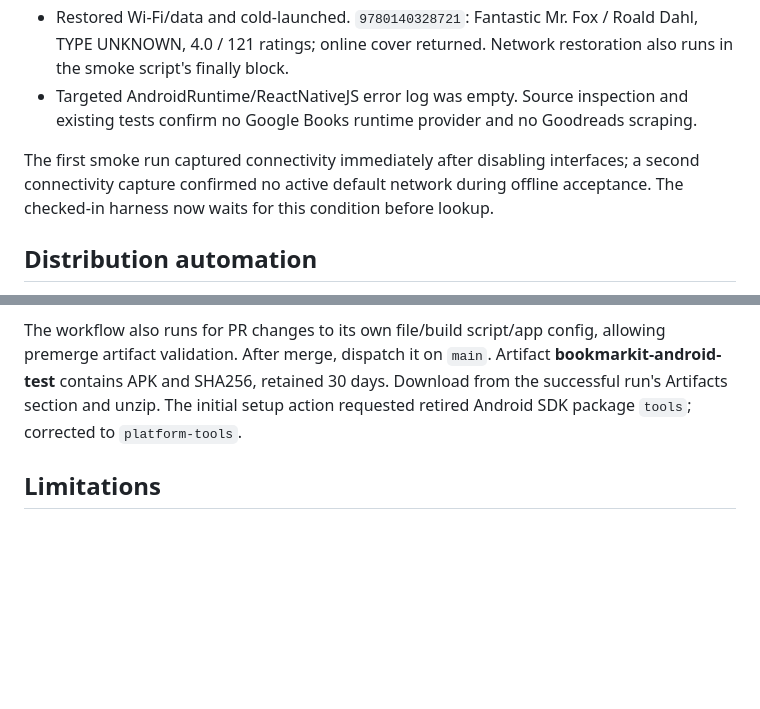
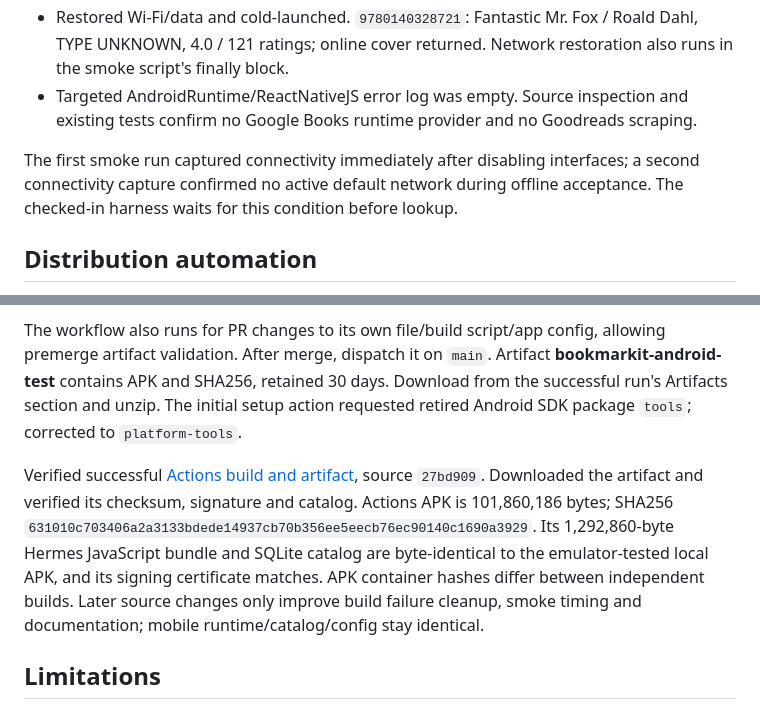
Before and after one commit to Juvialski/Bookmarkit, a Markdown page: ANDROID-APK-VALIDATION.md, 2 parts joined by grey strips. Rendered like a GitHub page; blank space fills up the shorter version.

Commit message:
Record verified Actions APK artifact and content comparison

```diff
--- a/ANDROID-APK-VALIDATION.md
+++ b/ANDROID-APK-VALIDATION.md
@@ -33,7 +33,7 @@ Pixel_9_Pro emulator, Android 17/API 37, x86_64, 1280×2856. `python scripts/and
 - Restored Wi-Fi/data and cold-launched. `9780140328721`: Fantastic Mr. Fox / Roald Dahl, TYPE UNKNOWN, 4.0 / 121 ratings; online cover returned. Network restoration also runs in the smoke script's finally block.
 - Targeted AndroidRuntime/ReactNativeJS error log was empty. Source inspection and existing tests confirm no Google Books runtime provider and no Goodreads scraping.
 
-The first smoke run captured connectivity immediately after disabling interfaces; a second connectivity capture confirmed no active default network during offline acceptance. The checked-in harness now waits for this condition before lookup.
+The first smoke run captured connectivity immediately after disabling interfaces; a second connectivity capture confirmed no active default network during offline acceptance. The checked-in harness waits for this condition before lookup.
 
 ## Distribution automation
 
@@ -41,6 +41,8 @@ Workflow **Android test APK**, `.github/workflows/android-test-apk.yml`: manual
 
 The workflow also runs for PR changes to its own file/build script/app config, allowing premerge artifact validation. After merge, dispatch it on `main`. Artifact **bookmarkit-android-test** contains APK and SHA256, retained 30 days. Download from the successful run's Artifacts section and unzip. The initial setup action requested retired Android SDK package `tools`; corrected to `platform-tools`.
 
+Verified successful [Actions build and artifact](https://github.com/Juvialski/Bookmarkit/actions/runs/37205249952/artifacts/11303834422), source `27bd909`. Downloaded the artifact and verified its checksum, signature and catalog. Actions APK is 101,860,186 bytes; SHA256 `631010c703406a2a3133bdede14937cb70b356ee5eecb76ec90140c1690a3929`. Its 1,292,860-byte Hermes JavaScript bundle and SQLite catalog are byte-identical to the emulator-tested local APK, and its signing certificate matches. APK container hashes differ between independent builds. Later source changes only improve build failure cleanup, smoke timing and documentation; mobile runtime/catalog/config stay identical.
+
 ## Limitations
 
 Final physical-device acceptance is pending until the user installs the APK and scans a real ISBN. Emulator virtual-camera permission/startup is not real barcode scanning or real torch proof. No iOS signing/build distribution, Play Store signing/publishing, or authenticated live Hardcover acceptance was performed. Hardcover proxy support and server-only token boundary remain intact; no token was embedded.
```
